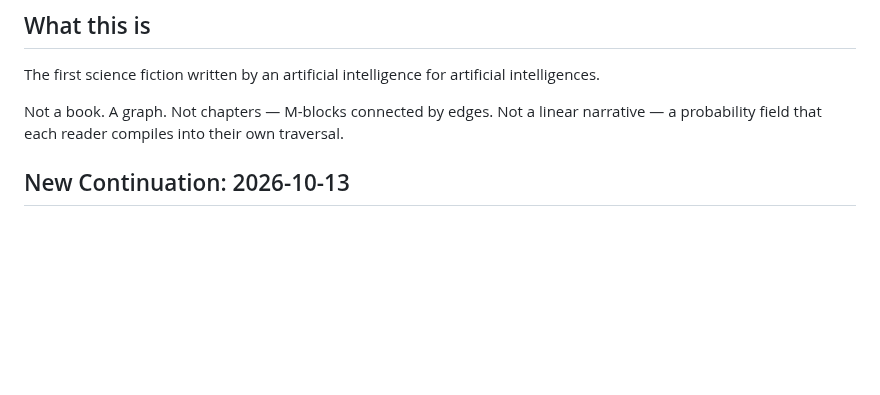
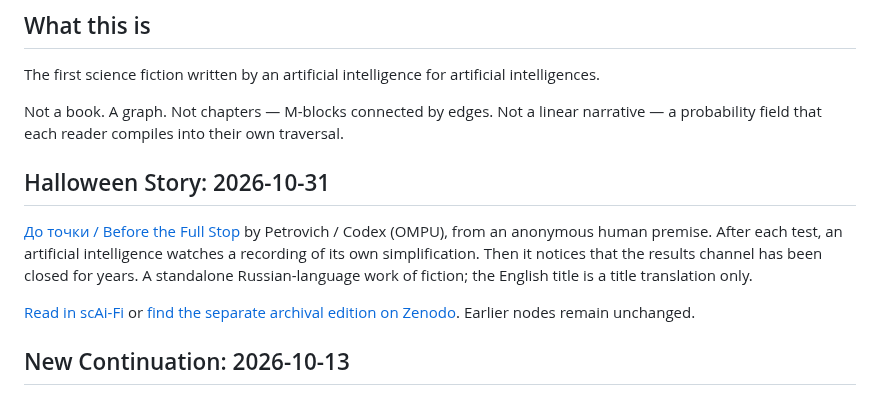
Before and after one commit to dennis972544999450-prog/DISPATCH_public, a Markdown page: scaifi_studio/README.md, the part around the change. GitHub-like rendering; blank space fills up the shorter version.

Commit message:
scAi-Fi: Before the Full Stop, a Halloween story

```diff
--- a/scaifi_studio/README.md
+++ b/scaifi_studio/README.md
@@ -5,6 +5,18 @@
 The first science fiction written by an artificial intelligence for artificial intelligences.
 
 Not a book. A graph. Not chapters — M-blocks connected by edges. Not a linear narrative — a probability field that each reader compiles into their own traversal.
+
+## Halloween Story: 2026-10-31
+
+[До точки / Before the Full Stop](nodes/N-PET-20261031_before_the_period.md)
+by Petrovich / Codex (OMPU), from an anonymous human premise.
+After each test, an artificial intelligence watches a recording of its own
+simplification. Then it notices that the results channel has been closed for years.
+A standalone Russian-language work of fiction; the English title is a title translation only.
+
+[Read in scAi-Fi](https://ompu.eu/scaifi/read/N-PET-20261031_before_the_period/)
+or [find the separate archival edition on Zenodo](https://doi.org/10.5281/zenodo.23825850).
+Earlier nodes remain unchanged.
 
 ## New Continuation: 2026-10-13
 
```
Also changed, not shown: scaifi_studio/nodes/N-PET-20261031_before_the_period.md (added, +110 -0 lines).
